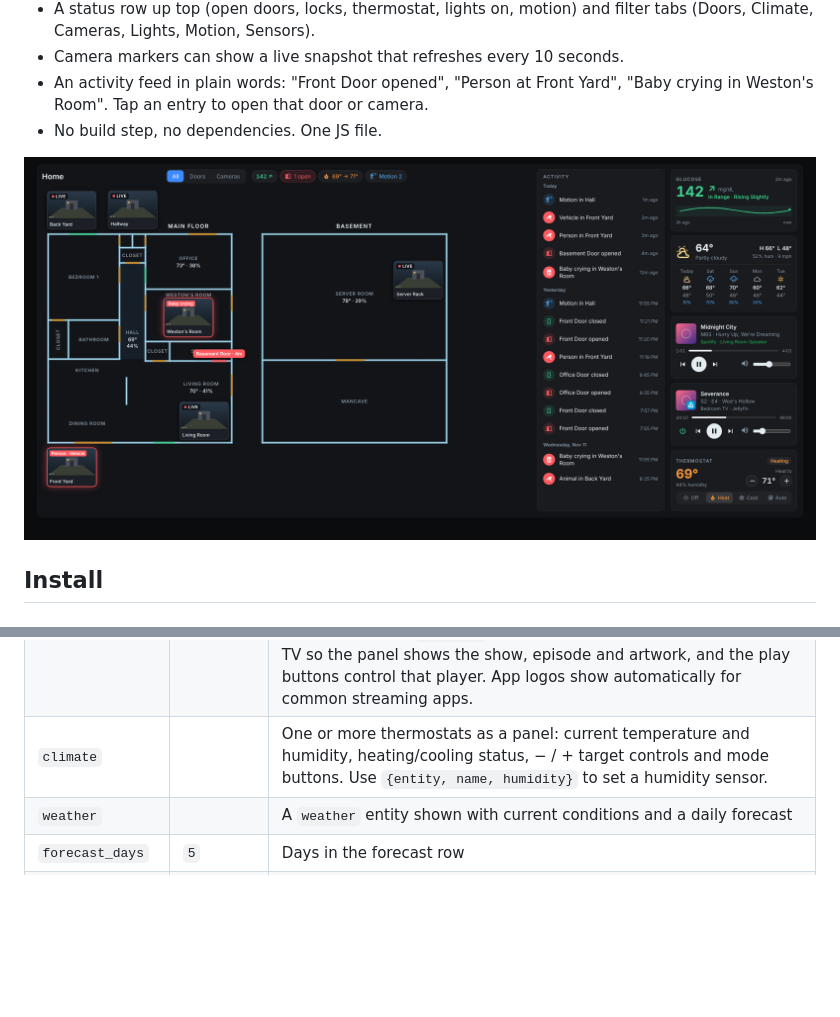
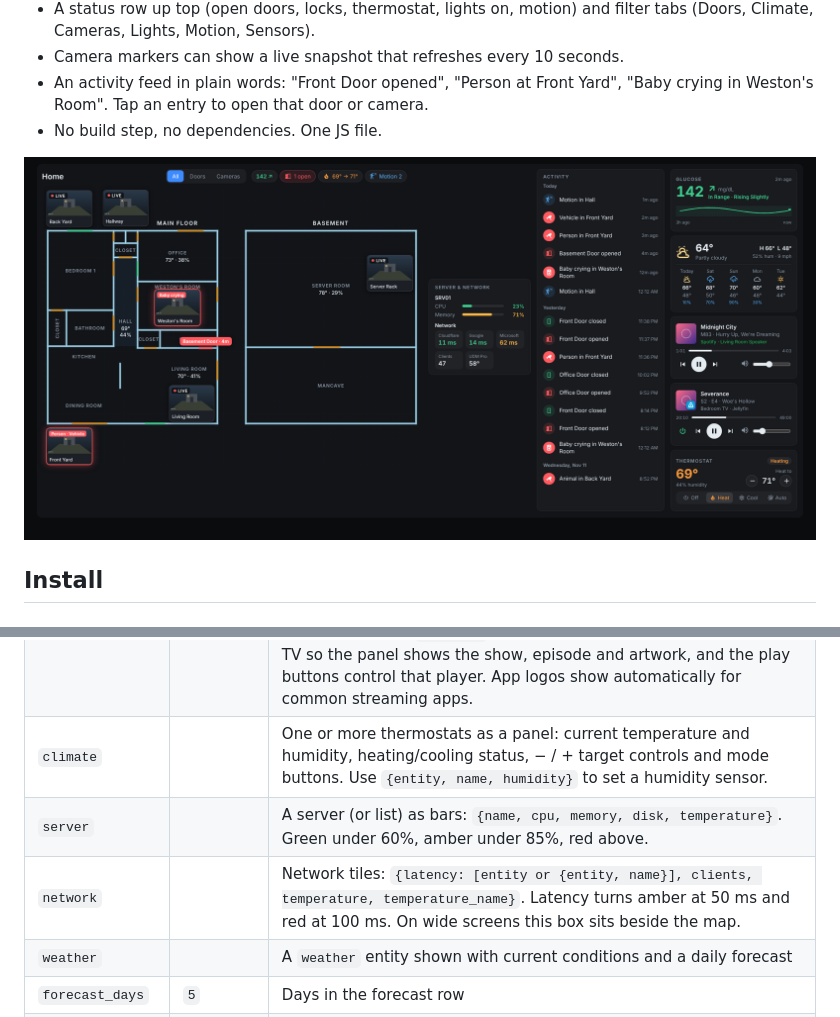
Before and after one commit to iambrayden/haos-home-view, a Markdown page: README.md, 2 parts joined by grey strips. Rendered like a GitHub page; pictures changed too: docs/screenshot.png; blank space fills up the shorter version.

Commit message:
Add server and network box beside the map

```diff
--- a/README.md
+++ b/README.md
@@ -65,6 +65,8 @@ Everything is drawn in one coordinate space that you pick. The example uses the
 | `glucose` | | A CGM reading (e.g. Dexcom). Either the value sensor, or `{entity, trend, low, high, urgent_low, hours, stale_minutes}`. Shows the number, trend arrow, a range-colored status and a graph of the last few hours, plus a chip next to the tabs. |
 | `media` | | One or more `media_player`s (Spotify, a TV, ...) shown as Now Playing panels with art, progress, previous/play/next and volume. Players that can turn on and off get a power button. Use `{entity, name}` to rename one. Add `sources:` with Plex/Jellyfin/Emby players for that TV so the panel shows the show, episode and artwork, and the play buttons control that player. App logos show automatically for common streaming apps. |
 | `climate` | | One or more thermostats as a panel: current temperature and humidity, heating/cooling status, − / + target controls and mode buttons. Use `{entity, name, humidity}` to set a humidity sensor. |
+| `server` | | A server (or list) as bars: `{name, cpu, memory, disk, temperature}`. Green under 60%, amber under 85%, red above. |
+| `network` | | Network tiles: `{latency: [entity or {entity, name}], clients, temperature, temperature_name}`. Latency turns amber at 50 ms and red at 100 ms. On wide screens this box sits beside the map. |
 | `weather` | | A `weather` entity shown with current conditions and a daily forecast |
 | `forecast_days` | `5` | Days in the forecast row |
 | `log` | `true` | Activity feed of door, motion and camera events. Sits to the right of the plan on wide screens and below it on narrow ones. |
```
Also changed, not shown: 3 other files.
